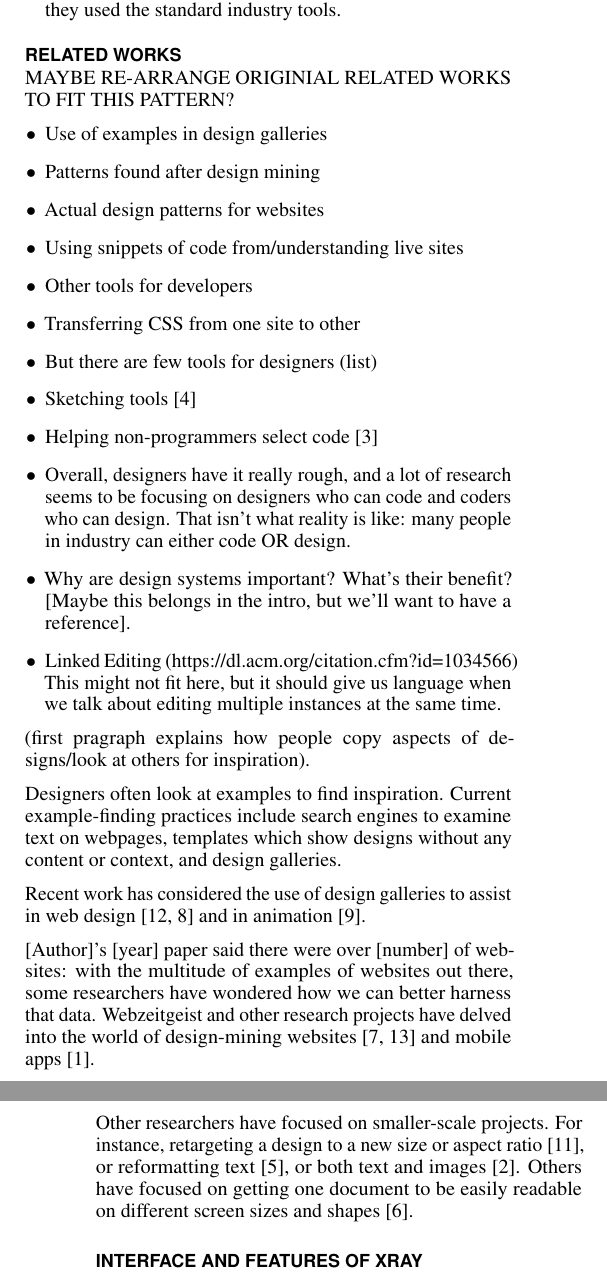
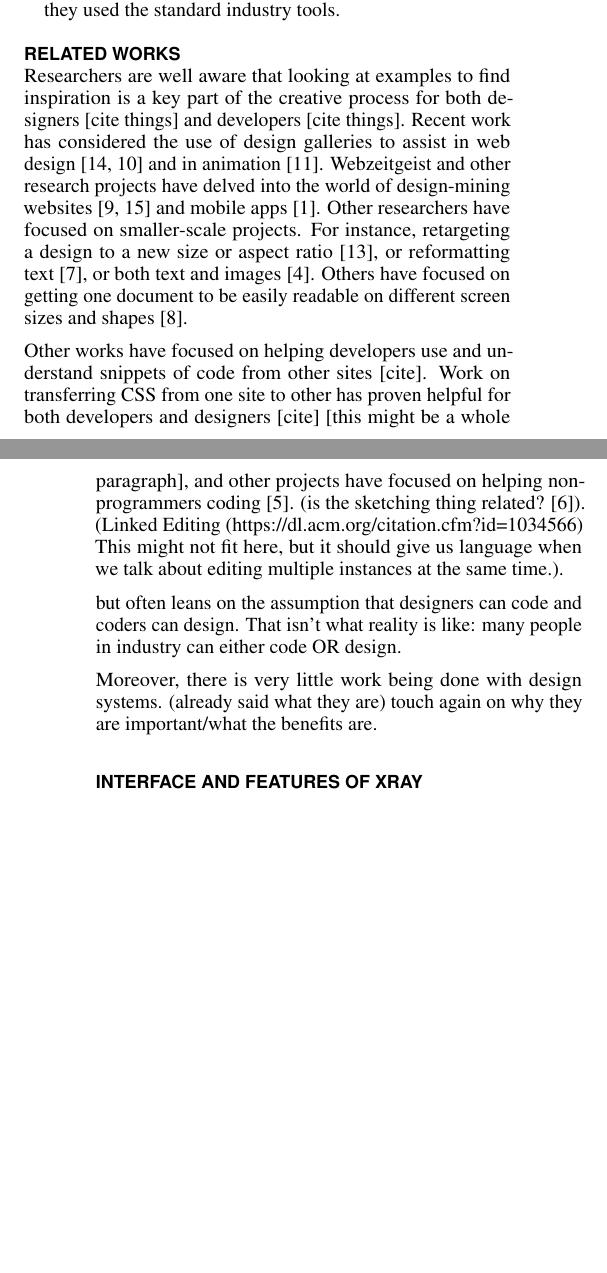
Before and after one commit to naomi789/xray, a LaTeX document (proceedings.tex): two parts of the columns of pages 2 and 3 of 4, joined at a grey line, cut so that both start at the same text, the shorter picture padded with empty space. Compiled offline with pdfLaTeX.

Commit message:
related works was reorganized

```diff
--- a/proceedings.tex
+++ b/proceedings.tex
@@ -215 +216,0 @@ To help address this problem, we built \xray (Figure~\ref{fig:xray_screenshot}),
-i. Margin v. padding, etc)
@@ -224,81 +236,91 @@ i. Margin v. padding, etc)
     \item Designer-developer communication is improved because people in different locations are able to make live edits to a website collaboratively. At the end of a session, designers can export a document with all of their final changes noted in HTML and CSS to give to the developer.
 
     \item A within-subject evaluation of \xray in comparison to the industry standard of using Sketch(c) to note flaws in a website. We had a total of 24 partcipants, half of whom were design professionals with a minimum of five years' experience, and half of whom were design students at our university. Our results showed that people were xx\% more efficient, yy\% more successful, and experimented more by using zz\% more styles when they used \xray, than when they used the standard industry tools.
-
 \end{itemize}
 
-% \begin{itemize}
 
-%     \item allowing people in different locations are able to make live edits to a website collaboratively (Improve designer-developer communication)
-%     \item \xray allows users to export a document with all changes at the end of their session (again, Improve designer-developer communication)
-%     \item Moreover, a 12 person user study with novices and a 12-person user study with professional designers showed that people were xx\% more efficient, yy\% more successful, and experimented more by using zz\% more styles when they used \xray, than when they used the standard industry tools.
+\section{Related Works}
+% \\important: transferring CSS from one site to another (get that in related works!!)
+
+% \\there aren’t research papers about design systems (site that airbnb paper, large companies that have these design systems) (we need this common vocabulary/language/common ground to facilitate designer/developer communication. Take what exists in the code and get it into figma/other graphic editor environments. #unification)
+
+Researchers are well aware that looking at examples to find inspiration is a key part of the creative process for both designers [cite things] and developers [cite things]. Recent work has considered the use of design galleries to assist in web design \cite{dtour_Ritchie_UIST_2011, interactive_example_galleries_Lee_CHI_2010} and in animation \cite{designGalleries_mitsubishi_Marks_SIGGRAPH_1997}. Webzeitgeist and other research projects have delved into the world of design-mining websites \cite{Webzeitgeist_Kumar_CHI_2013, learning_on_web_design_Satyanarayan_CHI_2012} and mobile apps \cite{mining_mobile_applications_alharbi_phdthesis_2016}. Other researchers have focused on smaller-scale projects. For instance, retargeting a design to a new size or aspect ratio \cite{learning_layouts_single_page_design_o_donovan_IEEE_2014}, or reformatting text \cite{review_automatic_docu_formatting_Hurst_DocEng_2009}, or both text and images \cite{probabilistic_auto_document_composition_Damera_Venkata_DocEng_2011}. Others have focused on getting one document to be easily readable on different screen sizes and shapes \cite{adaptiveGridBasedLayout_Jacobs_SIGGRAPH_2003}.
+
+Other works have focused on helping developers use and understand snippets of code from other sites [cite]. Work on transferring CSS from one site to other has proven helpful for both developers and designers [cite] [this might be a whole paragraph], and other projects have focused on helping non-programmers coding  \cite{dinah_non_programmers_coding_Gross_CHI_2011}. (is the sketching thing related? \cite{retrieving_websites_with_sketches_example_based_design_hashimoto_igarashi_EUROGRAPHICS_EWSBIM_2005}). (Linked Editing (https://dl.acm.org/citation.cfm?id=1034566) This might not fit here, but it should give us language when we talk about editing multiple instances at the same time.).
+
+but often leans on the assumption that designers can code and coders can design. That isn’t what reality is like: many people in industry can either code OR design.
+
+Moreover, there is very little work being done with design systems. (already said what they are) touch again on why they are important/what the benefits are.
 
 
+% \begin{itemize}
+%     \item Looking at other examples = important for both designers and developers.
+%     Geared towards designers: Research has included design galleries and the gathering of designs (whole pages) or pieces of pages. Geared towards developers: using snippets of code from/understanding live sites. For BOTH designers and developers, there has been research about transferring CSS from one site to other.
 
+% There are also tools and studies on However, there is very little work being done to create web dev related tools for developers. A lot of research seems to be focusing on
 
-% done:
-%     \item promotes use of design system - shows where site is breaking design system. Only suggests fonts/colors/margins that are in design system (this can be overriden).
-%     \item percolating changes, which facilitates designers to copy styles from other elements
+%     \item
+
 % \end{itemize}
 
 % \begin{itemize}
-%     \item \xray promotes the use of design systems by only suggesting styling options that exist in the current design system and highlighting where current aesthetics violate the design system. (in other words: promotes the use of design systems by only suggesting styling options that exist in the current design system and highlighting where current aesthetics violate the design system.)  only showing styling options that exist in the design system (this can be overridden). Highlighting where the current page aesthetics violate the design system, so these can be fixed or the design system can be updated.
-%     \item These features were designed to increase experimentation by automating consistency (percolating changes), (talk about how this facilitates designer to copy styles from other elements)
-%     \item \xray also improves designer-developer communication by allowing people in different locations are able to make live edits to a website collaboratively.
-%     \item \xray allows users to export a document with all changes at the end of their session (again, Improve designer-developer communication)
-%     \item Moreover, a 12 person user study with novices and a 12-person user study with professional designers showed that people were xx\% more efficient, yy\% more successful, and experimented more by using zz\% more styles when they used \xray, than when they used the standard industry tools.
+%     \item Use of examples in design galleries
+%     \item Patterns found after design mining
+%     \item Actual design patterns for websites
+%     \item Using snippets of code from/understanding live sites
+%     \item Other tools for developers
+%     \item Transferring CSS from one site to other
+%     \item But there are few tools for designers (list)
+%     \item Sketching tools \cite{retrieving_websites_with_sketches_example_based_design_hashimoto_igarashi_EUROGRAPHICS_EWSBIM_2005}
+%     \item Helping non-programmers select code \cite{dinah_non_programmers_coding_Gross_CHI_2011}
+%     \item Overall, designers have it really rough, and a lot of research seems to be focusing on designers who can code and coders who can design. That isn’t what reality is like: many people in industry can either code OR design.
+%     \item Why are design systems important? What’s their benefit? [Maybe this belongs in the intro, but we’ll want to have a reference].
+%     \item Linked Editing (https://dl.acm.org/citation.cfm?id=1034566) This might not fit here, but it should give us language when we talk about editing multiple instances at the same time.
 % \end{itemize}
-
-\section{Related Works}
-MAYBE RE-ARRANGE ORIGINIAL RELATED WORKS TO FIT THIS PATTERN?
-\begin{itemize}
-    \item Use of examples in design galleries
-    \item Patterns found after design mining
-    \item Actual design patterns for websites
-    \item Using snippets of code from/understanding live sites
-    \item Other tools for developers
-    \item Transferring CSS from one site to other
-    \item But there are few tools for designers (list)
-    \item Sketching tools \cite{retrieving_websites_with_sketches_example_based_design_hashimoto_igarashi_EUROGRAPHICS_EWSBIM_2005}
-    \item Helping non-programmers select code \cite{dinah_non_programmers_coding_Gross_CHI_2011}
-    \item Overall, designers have it really rough, and a lot of research seems to be focusing on designers who can code and coders who can design. That isn’t what reality is like: many people in industry can either code OR design.
-    \item Why are design systems important? What’s their benefit? [Maybe this belongs in the intro, but we’ll want to have a reference].
-    \item Linked Editing (https://dl.acm.org/citation.cfm?id=1034566) This might not fit here, but it should give us language when we talk about editing multiple instances at the same time.
-\end{itemize}
-
-
-(first pragraph explains how people copy aspects of designs/look at others for inspiration).
-
-Designers often look at examples to find inspiration. Current example-finding practices include search engines to examine text on webpages, templates which show designs without any content or context, and design galleries.
-
-Recent work has considered the use of design galleries to assist in web design \cite{dtour_Ritchie_UIST_2011, interactive_example_galleries_Lee_CHI_2010} and in animation \cite{designGalleries_mitsubishi_Marks_SIGGRAPH_1997}.
-
-[Author]'s [year] paper said there were over [number] of websites: with the multitude of examples of websites out there, some researchers have wondered how we can better harness that data. Webzeitgeist and other research projects have delved into the world of design-mining websites \cite{Webzeitgeist_Kumar_CHI_2013, learning_on_web_design_Satyanarayan_CHI_2012} and mobile apps \cite{mining_mobile_applications_alharbi_phdthesis_2016}.
-
-Other researchers have focused on smaller-scale projects. For instance, retargeting a design to a new size or aspect ratio \cite{learning_layouts_single_page_design_o_donovan_IEEE_2014}, or reformatting text \cite{review_automatic_docu_formatting_Hurst_DocEng_2009}, or both text and images \cite{probabilistic_auto_document_composition_Damera_Venkata_DocEng_2011}. Others have focused on getting one document to be easily readable on different screen sizes and shapes \cite{adaptiveGridBasedLayout_Jacobs_SIGGRAPH_2003}.
+%
 
 \section{Interface and Features of XRAY}
 First: overall things. Is a chrome plugin? Can use on any website.
 
 Lets you adjust and change:
+
+
 Fonts (family, weight), colors, margin, padding
+
 Automatically downloads Google fonts to make them available on the website. This is often a very tedious task that requires the designer to either install the fonts locally or have access to the code.
 You can copy and paste styles from one element to the next
+
+
 Doesn’t need to be same page
+
 Get an instant preview of those changes
+
 Can toggle on and off individual styles
+
 This means several sources can be pasted into same element (only really important because Web Crystal focuses a lot on this).
+
 Lets you download your changes (to give to developer) (final visual changelog)
+
 Developer now knows exactly what to do
+
 Which will result in less work for designer as well
+
 Whitespace is broken down into padding and margin. Normal redline documents only show spacing, but not whether it is margin or padding.
+
 Changes persist across page reloads
+
 Changes to symbols persist not only across page reloads but also across the whole website, even on different pages.
+
 Can have changes permeate through a whole page
+
 Many of these things help you see the design system (trees v. forest)
+
 Visualize website structure. Margin \& Padding is invisible and it is often difficult to know how whitespace is assigned. This tool colors the whitespace to show the structure.
+
 Gives a live audit of the design system to show elements that diverge.
+
 I have implemented this yet, but we could make this collaborative, so two people could make live edits to a website collaboratively. It’s not very practical I don’t think, but it is shiny.
+
 A corollary to this is instead of exporting a file to give to developers, the designer can just share the session with a developer and they can have a live editor of the changes.
 
 
```
Also changed, not shown: xray.bib (+15 -0 lines), XRAY_Inspector_Tools_for_Designers.pdf, proceedings.tex (21 more changed lines).
